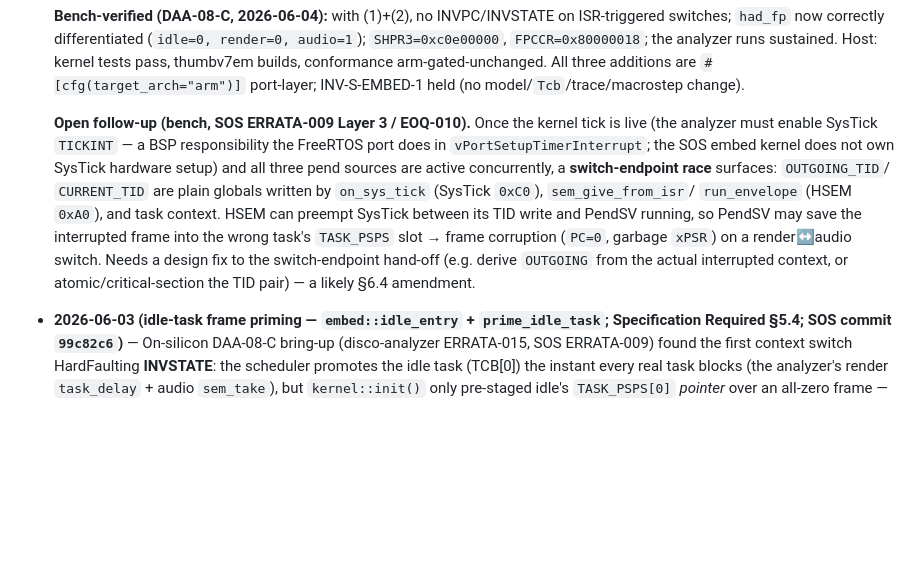
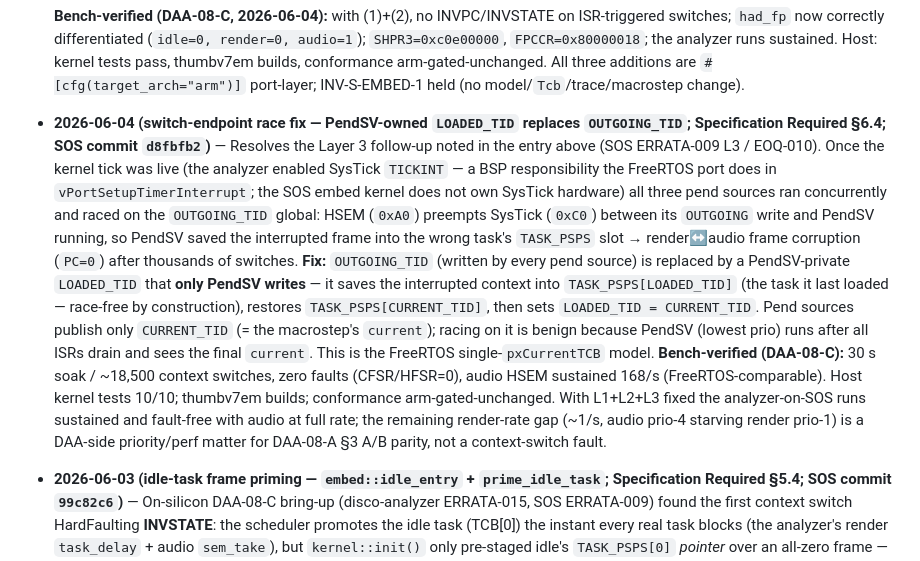
Before and after one commit to SoftOboros/SOS, a Markdown page: docs/concepts/SOS-04-B-EMBEDDABLE-KERNEL.md, the part around the change. Drawn GitHub-style; blank space fills up the shorter version.

```diff
--- a/docs/concepts/SOS-04-B-EMBEDDABLE-KERNEL.md
+++ b/docs/concepts/SOS-04-B-EMBEDDABLE-KERNEL.md
@@ -324,16 +324,25 @@ REQ-SOS-1/2.
   conformance arm-gated-unchanged. All three additions are `#[cfg(target_arch="arm")]` port-layer;
   INV-S-EMBED-1 held (no model/`Tcb`/trace/macrostep change).
 
-  **Open follow-up (bench, SOS ERRATA-009 Layer 3 / EOQ-010).** Once the kernel tick is live (the
-  analyzer must enable SysTick `TICKINT` — a BSP responsibility the FreeRTOS port does in
-  `vPortSetupTimerInterrupt`; the SOS embed kernel does not own SysTick hardware setup) and all three
-  pend sources are active concurrently, a **switch-endpoint race** surfaces: `OUTGOING_TID`/
-  `CURRENT_TID` are plain globals written by `on_sys_tick` (SysTick `0xC0`), `sem_give_from_isr`/
-  `run_envelope` (HSEM `0xA0`), and task context. HSEM can preempt SysTick between its TID write and
-  PendSV running, so PendSV may save the interrupted frame into the wrong task's `TASK_PSPS` slot →
-  frame corruption (`PC=0`, garbage `xPSR`) on a render↔audio switch. Needs a design fix to the
-  switch-endpoint hand-off (e.g. derive `OUTGOING` from the actual interrupted context, or
-  atomic/critical-section the TID pair) — a likely §6.4 amendment.
+- **2026-06-04 (switch-endpoint race fix — PendSV-owned `LOADED_TID` replaces `OUTGOING_TID`;
+  Specification Required §6.4; SOS commit `d8fbfb2`)** — Resolves the Layer 3 follow-up noted in the
+  entry above (SOS ERRATA-009 L3 / EOQ-010). Once the kernel tick was live (the analyzer enabled
+  SysTick `TICKINT` — a BSP responsibility the FreeRTOS port does in `vPortSetupTimerInterrupt`; the
+  SOS embed kernel does not own SysTick hardware) all three pend sources ran concurrently and raced on
+  the `OUTGOING_TID` global: HSEM (`0xA0`) preempts SysTick (`0xC0`) between its `OUTGOING` write and
+  PendSV running, so PendSV saved the interrupted frame into the wrong task's `TASK_PSPS` slot →
+  render↔audio frame corruption (`PC=0`) after thousands of switches. **Fix:** `OUTGOING_TID` (written
+  by every pend source) is replaced by a PendSV-private `LOADED_TID` that **only PendSV writes** — it
+  saves the interrupted context into `TASK_PSPS[LOADED_TID]` (the task it last loaded — race-free by
+  construction), restores `TASK_PSPS[CURRENT_TID]`, then sets `LOADED_TID = CURRENT_TID`. Pend sources
+  publish only `CURRENT_TID` (= the macrostep's `current`); racing on it is benign because PendSV
+  (lowest prio) runs after all ISRs drain and sees the final `current`. This is the FreeRTOS
+  single-`pxCurrentTCB` model. **Bench-verified (DAA-08-C):** 30 s soak / ~18,500 context switches,
+  zero faults (CFSR/HFSR=0), audio HSEM sustained 168/s (FreeRTOS-comparable). Host kernel tests 10/10;
+  thumbv7em builds; conformance arm-gated-unchanged. With L1+L2+L3 fixed the analyzer-on-SOS runs
+  sustained and fault-free with audio at full rate; the remaining render-rate gap (~1/s, audio prio-4
+  starving render prio-1) is a DAA-side priority/perf matter for DAA-08-A §3 A/B parity, not a
+  context-switch fault.
 
 - **2026-06-03 (idle-task frame priming — `embed::idle_entry` + `prime_idle_task`; Specification
   Required §5.4; SOS commit `99c82c6`)** — On-silicon DAA-08-C bring-up (disco-analyzer ERRATA-015,
```
Also changed, not shown: docs/concepts/ERRATA.md (+13 -19 lines).
